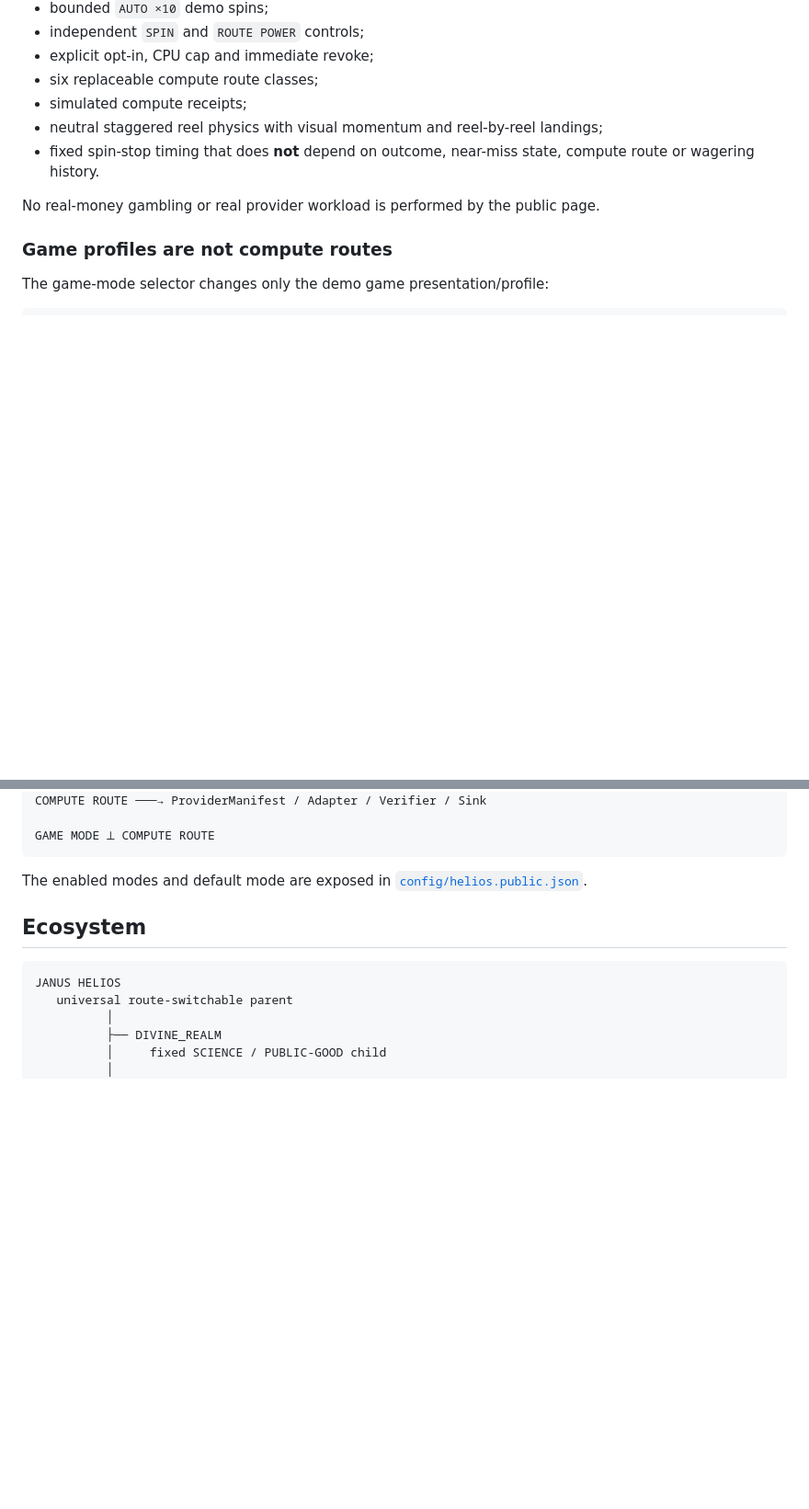
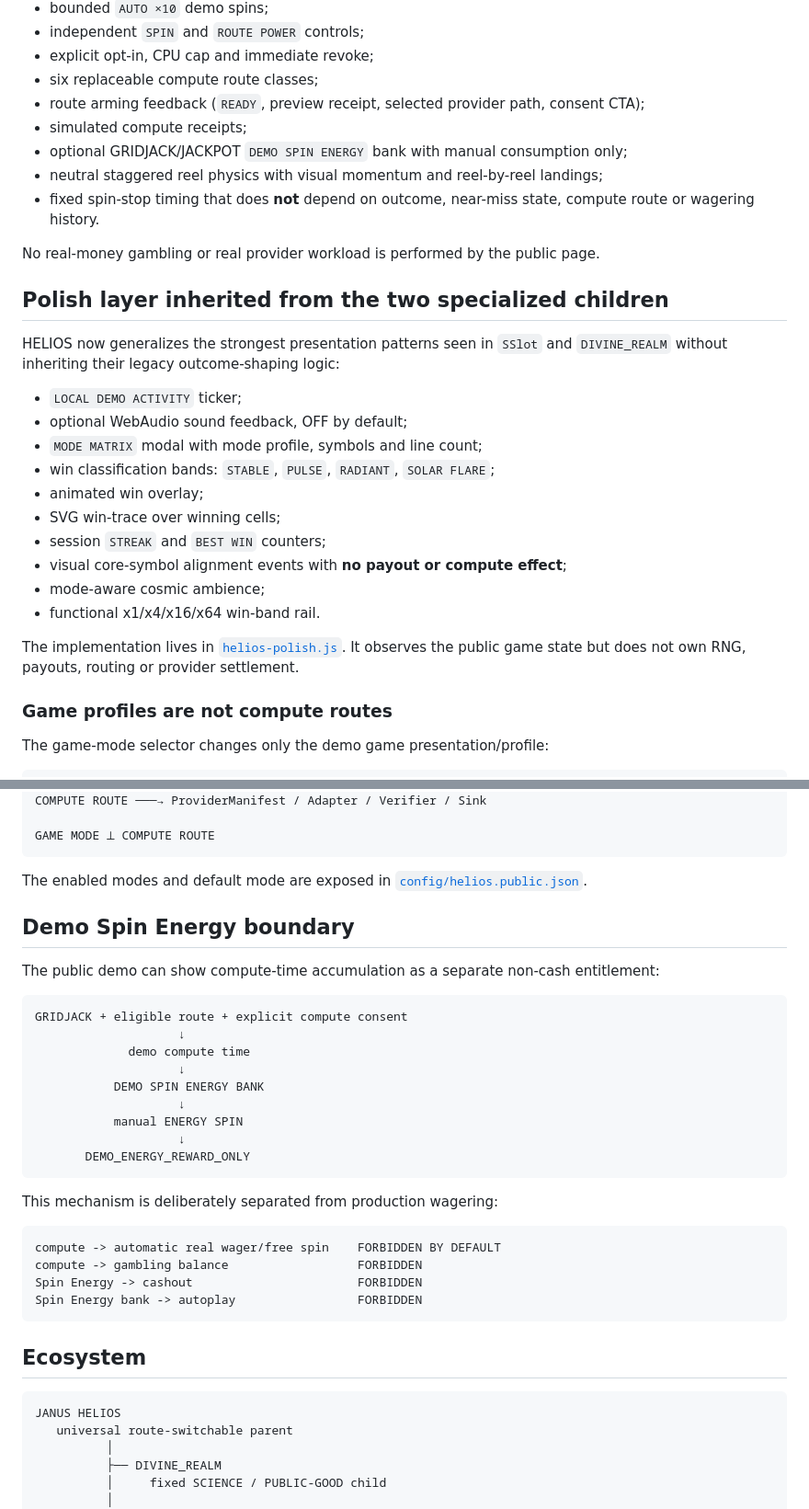
Before and after one commit to Hawkar-usls/Janus-HELIOS, a Markdown page: README.md, 2 parts joined by grey strips. Shown at 92% size. Rendered like a GitHub page; blank space fills up the shorter version.

Commit message:
docs: document HELIOS polish fusion pass

````diff
--- a/README.md
+++ b/README.md
@@ -50,11 +50,30 @@ The live page now includes:
 - independent `SPIN` and `ROUTE POWER` controls;
 - explicit opt-in, CPU cap and immediate revoke;
 - six replaceable compute route classes;
+- route arming feedback (`READY`, preview receipt, selected provider path, consent CTA);
 - simulated compute receipts;
+- optional GRIDJACK/JACKPOT `DEMO SPIN ENERGY` bank with manual consumption only;
 - neutral staggered reel physics with visual momentum and reel-by-reel landings;
 - fixed spin-stop timing that does **not** depend on outcome, near-miss state, compute route or wagering history.
 
 No real-money gambling or real provider workload is performed by the public page.
+
+## Polish layer inherited from the two specialized children
+
+HELIOS now generalizes the strongest presentation patterns seen in `SSlot` and `DIVINE_REALM` without inheriting their legacy outcome-shaping logic:
+
+- `LOCAL DEMO ACTIVITY` ticker;
+- optional WebAudio sound feedback, OFF by default;
+- `MODE MATRIX` modal with mode profile, symbols and line count;
+- win classification bands: `STABLE`, `PULSE`, `RADIANT`, `SOLAR FLARE`;
+- animated win overlay;
+- SVG win-trace over winning cells;
+- session `STREAK` and `BEST WIN` counters;
+- visual core-symbol alignment events with **no payout or compute effect**;
+- mode-aware cosmic ambience;
+- functional x1/x4/x16/x64 win-band rail.
+
+The implementation lives in [`helios-polish.js`](helios-polish.js). It observes the public game state but does not own RNG, payouts, routing or provider settlement.
 
 ### Game profiles are not compute routes
 
@@ -78,6 +97,31 @@ GAME MODE ⟂ COMPUTE ROUTE
 ```
 
 The enabled modes and default mode are exposed in [`config/helios.public.json`](config/helios.public.json).
+
+## Demo Spin Energy boundary
+
+The public demo can show compute-time accumulation as a separate non-cash entitlement:
+
+```text
+GRIDJACK + eligible route + explicit compute consent
+                    ↓
+             demo compute time
+                    ↓
+           DEMO SPIN ENERGY BANK
+                    ↓
+           manual ENERGY SPIN
+                    ↓
+       DEMO_ENERGY_REWARD_ONLY
+```
+
+This mechanism is deliberately separated from production wagering:
+
+```text
+compute -> automatic real wager/free spin    FORBIDDEN BY DEFAULT
+compute -> gambling balance                  FORBIDDEN
+Spin Energy -> cashout                       FORBIDDEN
+Spin Energy bank -> autoplay                 FORBIDDEN
+```
 
 ## Ecosystem
 
````
Also changed, not shown: other parts of README.md (+6 -3 lines).
